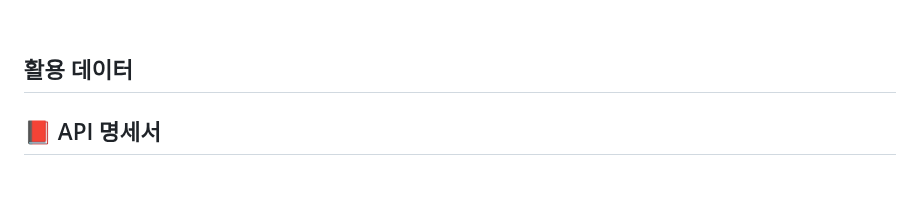
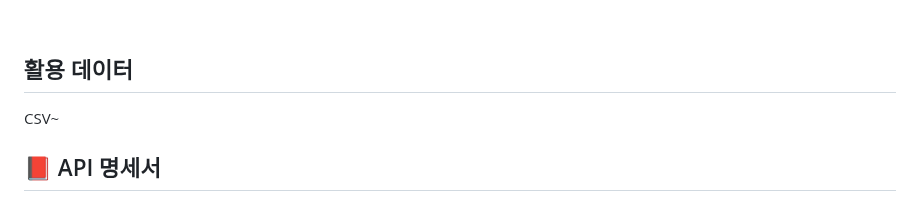
Before and after one commit to soyuniii/nomad, a Markdown page: README.md, the part around one of its changes. GitHub-like rendering.

```diff
--- a/README.md
+++ b/README.md
@@ -53,6 +58,7 @@
 
 
 ## 활용 데이터
+CSV~
 
 
 ## 📕 API 명세서
```
Also changed, not shown: other parts of README.md (+7 -2 lines).
